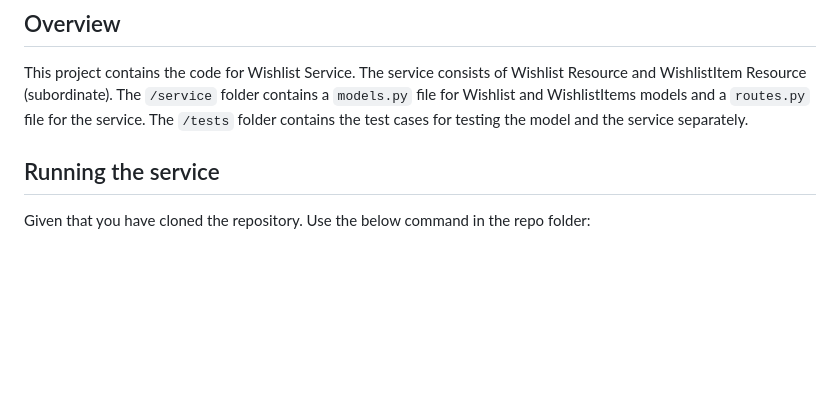
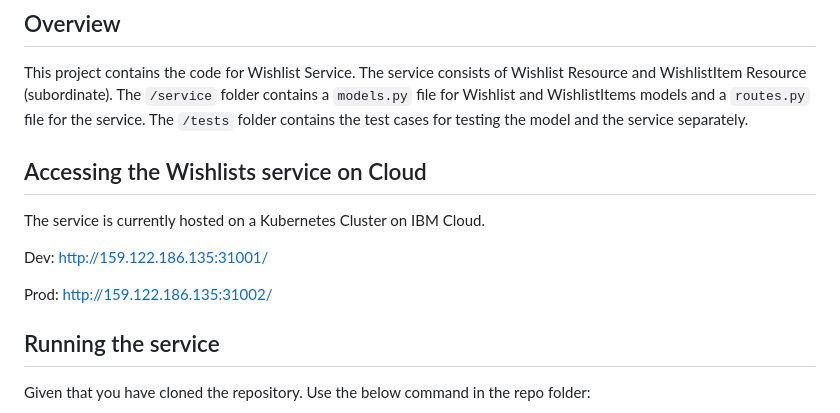
Before and after one commit to CSCI-GA-2820-SP23-003/wishlists, a Markdown page: README.md, the part around the change. Drawn GitHub-style; blank space fills up the shorter version.

Commit message:
Update readme with IP of hosted service

```diff
--- a/README.md
+++ b/README.md
@@ -11,6 +11,13 @@ Wishlist Service - Represents the wishlists created by Customers at an eCommerce
 ## Overview
 
 This project contains the code for Wishlist Service. The service consists of Wishlist Resource and WishlistItem Resource (subordinate). The `/service` folder contains a `models.py` file for Wishlist and WishlistItems models and a `routes.py` file for the service. The `/tests` folder contains the test cases for testing the model and the service separately.
+
+## Accessing the Wishlists service on Cloud
+The service is currently hosted on a Kubernetes Cluster on IBM Cloud.
+
+Dev: http://159.122.186.135:31001/
+
+Prod: http://159.122.186.135:31002/
 
 ## Running the service
 
```
